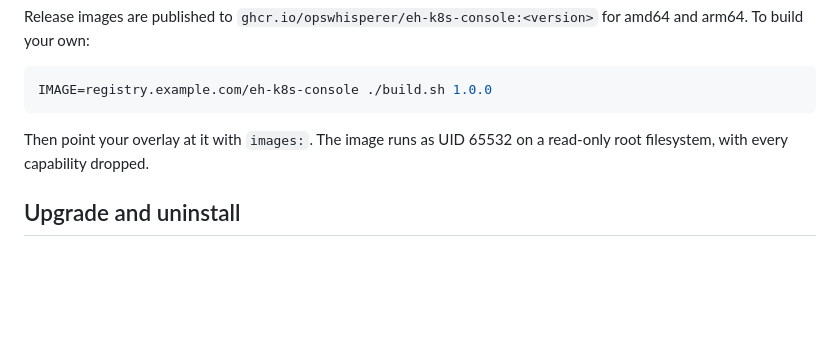
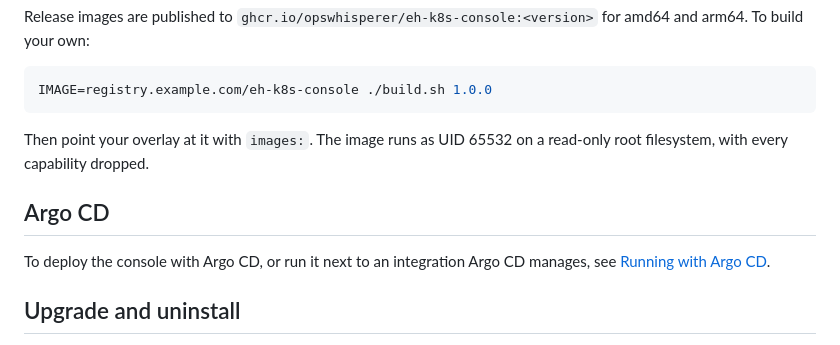
Before and after one commit to opswhisperer/eh-k8s-console, a Markdown page: docs/install.md, the part around the change. GitHub-like rendering; blank space fills up the shorter version.

```diff
--- a/docs/install.md
+++ b/docs/install.md
@@ -117,6 +117,10 @@ IMAGE=registry.example.com/eh-k8s-console ./build.sh 1.0.0
 Then point your overlay at it with `images:`. The image runs as UID 65532 on a read-only root
 filesystem, with every capability dropped.
 
+## Argo CD
+
+To deploy the console with Argo CD, or run it next to an integration Argo CD manages, see [Running with Argo CD](argocd.md).
+
 ## Upgrade and uninstall
 
 - **Upgrade:** change the image tag (or `?ref=`) and `kubectl apply -k` again. The console keeps its state in ConfigMaps (history, alert state, ignore rules), so pods are disposable.
```
Also changed, not shown: README.md (+1 -1 lines), docs/argocd.md (added, +150 -0 lines).
